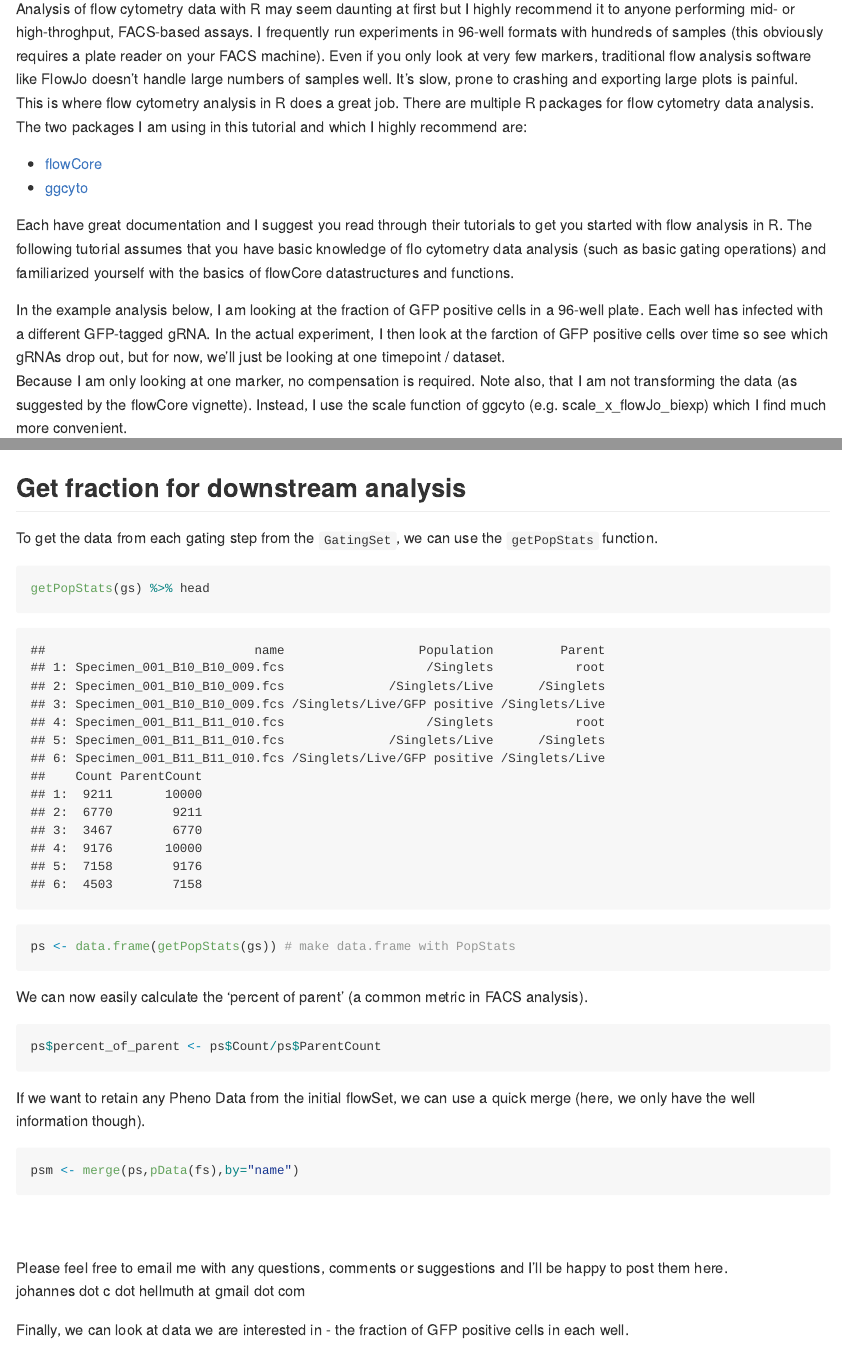
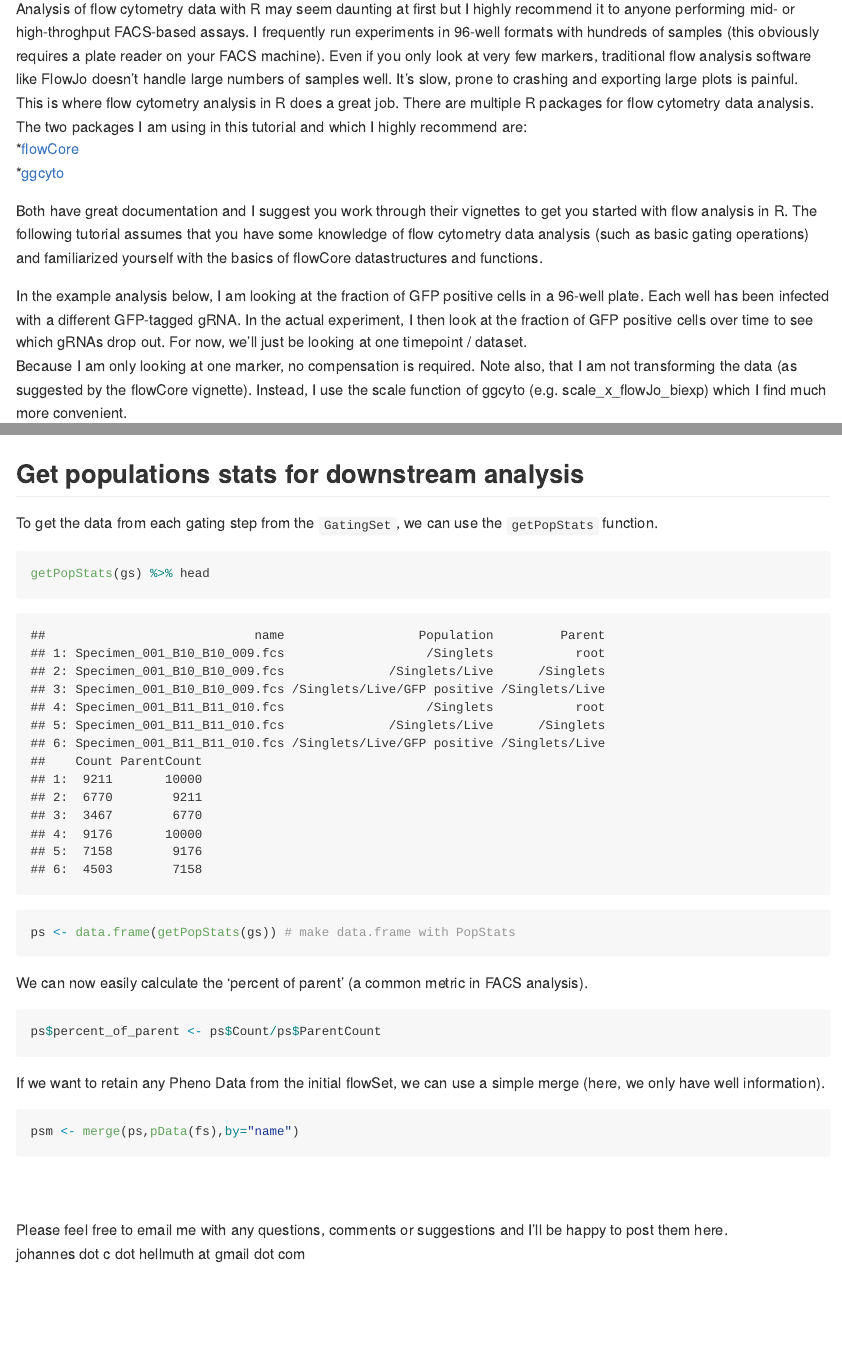
Before and after one commit to jchellmuth/jchellmuth.github.io, an R Markdown document (_posts/2020-01-07-FACS-analysis-with-R.Rmd): the page in a window 1100 px wide, from 90 px down, and a second part further down, joined at a grey line. The pictures show the output file _posts/2020-01-07-FACS-analysis-with-R.md that the author committed with the source, drawn offline in the style of GitHub; long lines of code are wrapped.

Commit message:
FACS post

````diff
--- a/_posts/2020-01-07-FACS-analysis-with-R.Rmd
+++ b/_posts/2020-01-07-FACS-analysis-with-R.Rmd
@@ -16,14 +16,14 @@ knitr::opts_chunk$set(fig.path = "images/",warning=FALSE)
 
 
 ## Introduction
-Analysis of flow cytometry data with R may seem daunting at first but I highly recommend it to anyone performing mid- or high-throghput, FACS-based assays. I frequently run experiments in 96-well formats with hundreds of samples (this obviously requires a plate reader on your FACS machine). Even if you only look at very few markers, traditional flow analysis software like FlowJo doesn't handle large numbers of samples well. It's slow, prone to crashing and exporting large plots is painful.
+Analysis of flow cytometry data with R may seem daunting at first but I highly recommend it to anyone performing mid- or high-throghput FACS-based assays. I frequently run experiments in 96-well formats with hundreds of samples (this obviously requires a plate reader on your FACS machine). Even if you only look at very few markers, traditional flow analysis software like FlowJo doesn't handle large numbers of samples well. It's slow, prone to crashing and exporting large plots is painful.
 This is where flow cytometry analysis in R does a great job. There are multiple R packages for flow cytometry data analysis. The two packages I am using in this tutorial and which I highly recommend are:
 * [flowCore](https://bioconductor.org/packages/release/bioc/html/flowCore.html)
 * [ggcyto](https://bioconductor.org/packages/release/bioc/html/ggcyto.html)
 
-Each have great documentation and I suggest you read through their tutorials to get you started with flow analysis in R. The following tutorial assumes that you have basic knowledge of flo cytometry data analysis (such as basic gating operations) and familiarized yourself with the basics of flowCore datastructures and functions.
+Both have great documentation and I suggest you work through their vignettes to get you started with flow analysis in R. The following tutorial assumes that you have some knowledge of flow cytometry data analysis (such as basic gating operations) and familiarized yourself with the basics of flowCore datastructures and functions.
 
-In the example analysis below, I am looking at the fraction of GFP positive cells in a 96-well plate. Each well has infected with a different GFP-tagged gRNA. In the actual experiment, I then look at the farction of GFP positive cells over time so see which gRNAs drop out, but for now, we'll just be looking at one timepoint / dataset.
+In the example analysis below, I am looking at the fraction of GFP positive cells in a 96-well plate. Each well has been infected with a different GFP-tagged gRNA. In the actual experiment, I then look at the fraction of GFP positive cells over time to see which gRNAs drop out. For now, we'll just be looking at one timepoint / dataset.
 Because I am only looking at one marker, no compensation is required. Note also, that I am not transforming the data (as suggested by the flowCore vignette). Instead, I use the scale function of ggcyto (e.g. scale_x_flowJo_biexp) which I find much more convenient.
 
 If you'd like to follow along, you can download the example data [here.](https://jchellmuth.github.io/downloads/2020-07-08-FACS-data.zip)
@@ -115,7 +115,7 @@ ggcyto(gs,aes(x=GFP),subset="Live",)+geom_density(fill="forestgreen")+geom_gate(
 ```
 
 
-## Get fraction for downstream analysis
+## Get populations stats for downstream analysis
 To get the data from each gating step from the `GatingSet`, we can use the `getPopStats` function.
 ```{r}
 getPopStats(gs) %>% head
@@ -125,7 +125,7 @@ We can now easily calculate the 'percent of parent' (a common metric in FACS ana
 ```{r}
 ps$percent_of_parent <- ps$Count/ps$ParentCount
 ```
-If we want to retain any Pheno Data from the initial flowSet, we can use a quick merge (here, we only have the well information though).
+If we want to retain any Pheno Data from the initial flowSet, we can use a simple merge (here, we only have well information).
 ```{r}
 psm <- merge(ps,pData(fs),by="name")
 ```
@@ -134,7 +134,7 @@ psm <- merge(ps,pData(fs),by="name")
 Please feel free to email me with any questions, comments or suggestions and I'll be happy to post them here.
 johannes dot c dot hellmuth at gmail dot com
 
-Finally, we can look at data we are interested in - the fraction of GFP positive cells in each well.
+
 ```{r, 2020-01-07-GFP-gate-facet-thumbnail, fig.width=14,fig.height=8, include=F, eval=F}
 ggcyto(gs[1:9],aes(x=FSC.A,y=SSC.A),subset="Singlets")+geom_hex(bins = 100)+geom_gate("Live")+
   geom_stats(adjust = 0.8)+ggcyto_par_set(limits = "instrument")+
````
Also changed, not shown: pages/code.md (+0 -2 lines), _posts/2020-01-07-FACS-analysis-with-R.md, _posts/2020-01-07-FACS-analysis-with-R.Rmd (10 more changed lines).
